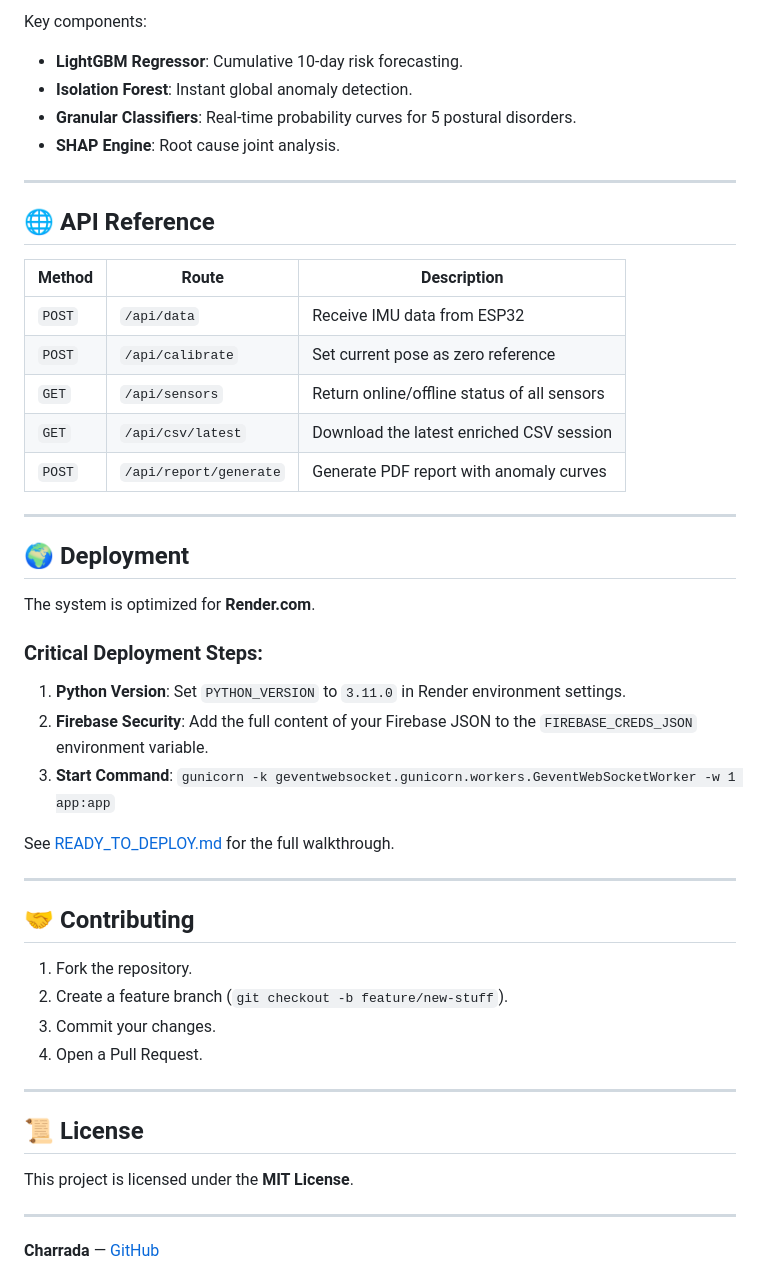
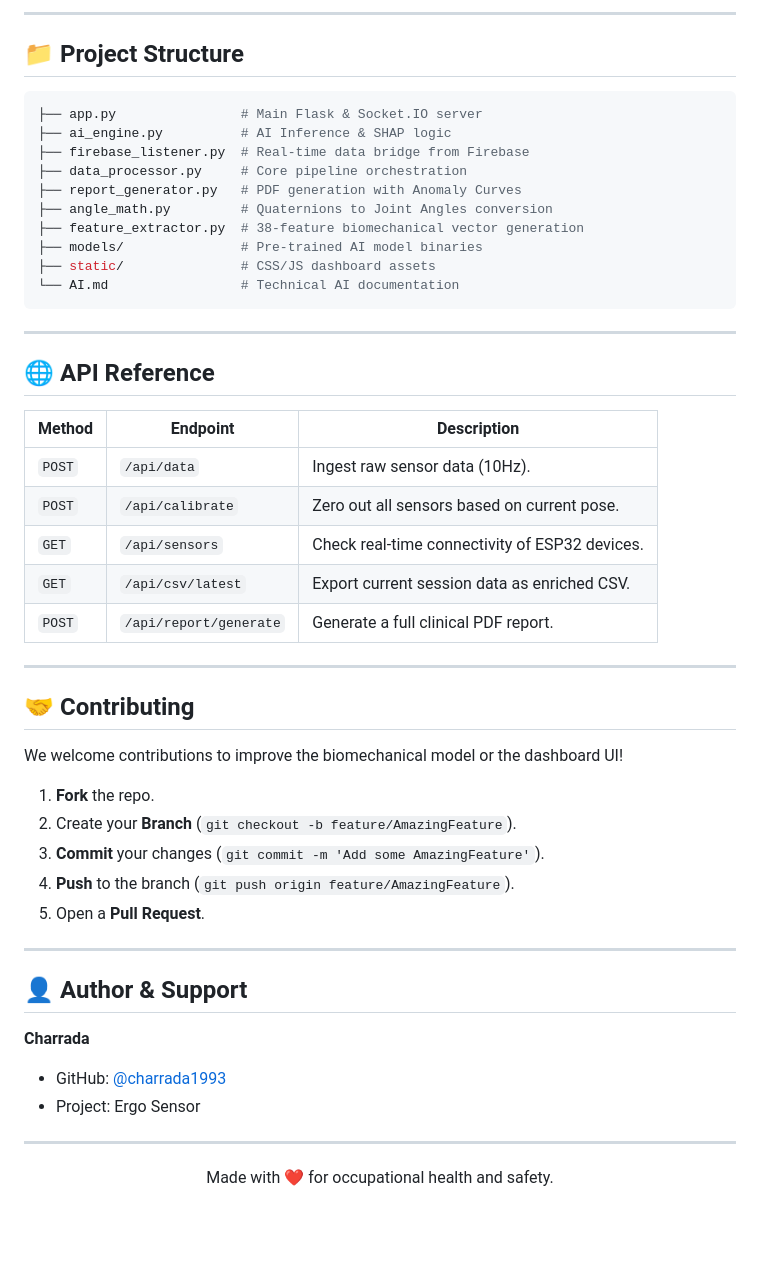
Before and after one commit to charrada1993/Ergo_Sensor, a Markdown page: README.md, the part around one of its changes. GitHub-like rendering; blank space fills up the shorter version.

````diff
--- a/README.md
+++ b/README.md
@@ -155,50 +111,55 @@ Ergo Sensor uses a 38-feature biomechanical model to track ergonomic risk.
 
-Key components:
-- **LightGBM Regressor**: Cumulative 10-day risk forecasting.
-- **Isolation Forest**: Instant global anomaly detection.
-- **Granular Classifiers**: Real-time probability curves for 5 postural disorders.
-- **SHAP Engine**: Root cause joint analysis.
+---
+
+## 📁 Project Structure
+
+```bash
+├── app.py                # Main Flask & Socket.IO server
+├── ai_engine.py          # AI Inference & SHAP logic
+├── firebase_listener.py  # Real-time data bridge from Firebase
+├── data_processor.py     # Core pipeline orchestration
+├── report_generator.py   # PDF generation with Anomaly Curves
+├── angle_math.py         # Quaternions to Joint Angles conversion
+├── feature_extractor.py  # 38-feature biomechanical vector generation
+├── models/               # Pre-trained AI model binaries
+├── static/               # CSS/JS dashboard assets
+└── AI.md                 # Technical AI documentation
+```
 
 ---
 
 ## 🌐 API Reference
 
-| Method | Route | Description |
+| Method | Endpoint | Description |
 |---|---|---|
-| `POST` | `/api/data` | Receive IMU data from ESP32 |
-| `POST` | `/api/calibrate` | Set current pose as zero reference |
-| `GET` | `/api/sensors` | Return online/offline status of all sensors |
-| `GET` | `/api/csv/latest` | Download the latest enriched CSV session |
-| `POST` | `/api/report/generate`| Generate PDF report with anomaly curves |
-
----
-
-## 🌍 Deployment
-
-The system is optimized for **Render.com**.
-
-### Critical Deployment Steps:
-1.  **Python Version**: Set `PYTHON_VERSION` to `3.11.0` in Render environment settings.
-2.  **Firebase Security**: Add the full content of your Firebase JSON to the `FIREBASE_CREDS_JSON` environment variable.
-3.  **Start Command**: `gunicorn -k geventwebsocket.gunicorn.workers.GeventWebSocketWorker -w 1 app:app`
-
-See [READY_TO_DEPLOY.md](READY_TO_DEPLOY.md) for the full walkthrough.
+| `POST` | `/api/data` | Ingest raw sensor data (10Hz). |
+| `POST` | `/api/calibrate` | Zero out all sensors based on current pose. |
+| `GET` | `/api/sensors` | Check real-time connectivity of ESP32 devices. |
+| `GET` | `/api/csv/latest` | Export current session data as enriched CSV. |
+| `POST` | `/api/report/generate`| Generate a full clinical PDF report. |
 
 ---
 
 ## 🤝 Contributing
 
-1. Fork the repository.
-2. Create a feature branch (`git checkout -b feature/new-stuff`).
-3. Commit your changes.
-4. Open a Pull Request.
+We welcome contributions to improve the biomechanical model or the dashboard UI!
+
+1.  **Fork** the repo.
+2.  Create your **Branch** (`git checkout -b feature/AmazingFeature`).
+3.  **Commit** your changes (`git commit -m 'Add some AmazingFeature'`).
+4.  **Push** to the branch (`git push origin feature/AmazingFeature`).
+5.  Open a **Pull Request**.
 
 ---
 
-## 📜 License
+## 👤 Author & Support
 
-This project is licensed under the **MIT License**.
+**Charrada**
+*   GitHub: [@charrada1993](https://github.com/charrada1993)
+*   Project: Ergo Sensor
 
 ---
 
-**Charrada** — [GitHub](https://github.com/charrada1993)
+<div align="center">
+Made with ❤️ for occupational health and safety.
+</div>
````
Also changed, not shown: other parts of README.md (+65 -109 lines).
